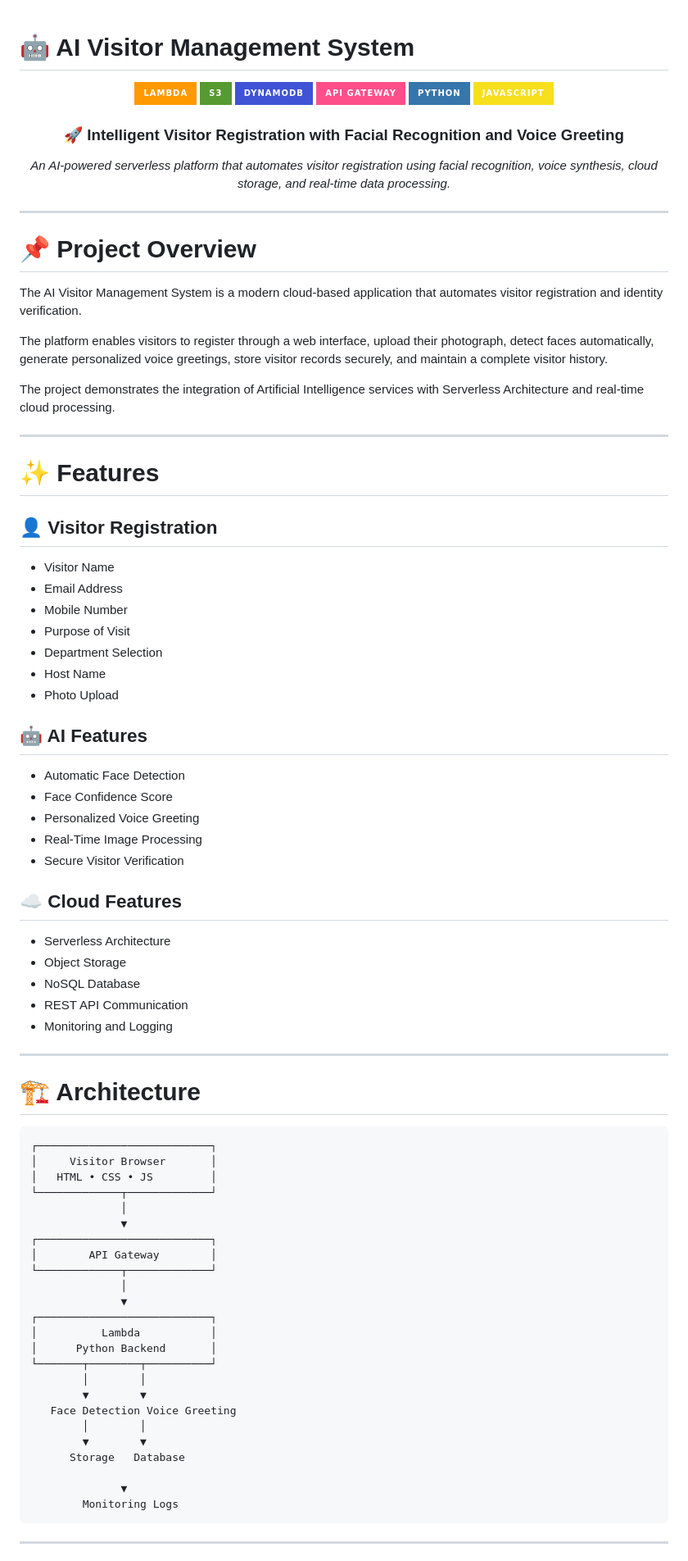
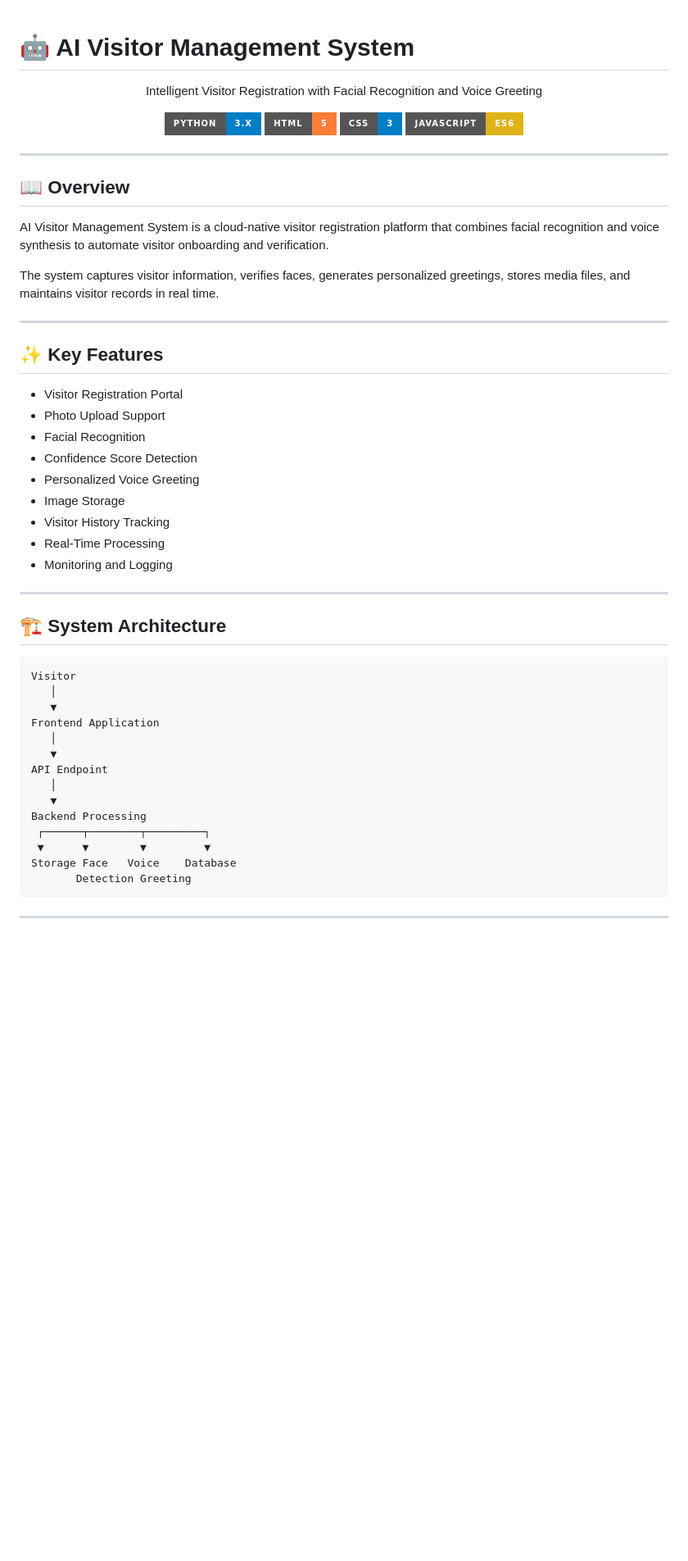
Before and after one commit to Bhavesh2005patil/aws-ai-visitor-management-system, a Markdown page: README.md, the part around one of its changes. Shown at 82% size. GitHub-like rendering; badges without logos; blank space fills up the shorter version.

````diff
--- a/README.md
+++ b/README.md
@@ -1,86 +1,57 @@
 # 🤖 AI Visitor Management System
 
-<div align="center">
+<p align="center">
+  Intelligent Visitor Registration with Facial Recognition and Voice Greeting
+</p>
 
-![Lambda](https://img.shields.io/badge/Lambda-FF9900?style=for-the-badge&logo=awslambda&logoColor=white)
-![S3](https://img.shields.io/badge/S3-569A31?style=for-the-badge&logo=amazons3&logoColor=white)
-![DynamoDB](https://img.shields.io/badge/DynamoDB-4053D6?style=for-the-badge&logo=amazondynamodb&logoColor=white)
-![API Gateway](https://img.shields.io/badge/API_Gateway-FF4F8B?style=for-the-badge)
-![Python](https://img.shields.io/badge/Python-3776AB?style=for-the-badge&logo=python&logoColor=white)
-![JavaScript](https://img.shields.io/badge/JavaScript-F7DF1E?style=for-the-badge&logo=javascript&logoColor=black)
-
-### 🚀 Intelligent Visitor Registration with Facial Recognition and Voice Greeting
-
-*An AI-powered serverless platform that automates visitor registration using facial recognition, voice synthesis, cloud storage, and real-time data processing.*
-
-</div>
+<p align="center">
+  <img src="https://img.shields.io/badge/Python-3.x-blue?style=for-the-badge&logo=python">
+  <img src="https://img.shields.io/badge/HTML-5-orange?style=for-the-badge&logo=html5">
+  <img src="https://img.shields.io/badge/CSS-3-blue?style=for-the-badge&logo=css3">
+  <img src="https://img.shields.io/badge/JavaScript-ES6-yellow?style=for-the-badge&logo=javascript">
+</p>
 
 ---
 
-# 📌 Project Overview
+## 📖 Overview
 
-The AI Visitor Management System is a modern cloud-based application that automates visitor registration and identity verification.
+AI Visitor Management System is a cloud-native visitor registration platform that combines facial recognition and voice synthesis to automate visitor onboarding and verification.
 
-The platform enables visitors to register through a web interface, upload their photograph, detect faces automatically, generate personalized voice greetings, store visitor records securely, and maintain a complete visitor history.
-
-The project demonstrates the integration of Artificial Intelligence services with Serverless Architecture and real-time cloud processing.
+The system captures visitor information, verifies faces, generates personalized greetings, stores media files, and maintains visitor records in real time.
 
 ---
 
-# ✨ Features
+## ✨ Key Features
 
-## 👤 Visitor Registration
-- Visitor Name
-- Email Address
-- Mobile Number
-- Purpose of Visit
-- Department Selection
-- Host Name
-- Photo Upload
-
-## 🤖 AI Features
-- Automatic Face Detection
-- Face Confidence Score
+- Visitor Registration Portal
+- Photo Upload Support
+- Facial Recognition
+- Confidence Score Detection
 - Personalized Voice Greeting
-- Real-Time Image Processing
-- Secure Visitor Verification
-
-## ☁️ Cloud Features
-- Serverless Architecture
-- Object Storage
-- NoSQL Database
-- REST API Communication
+- Image Storage
+- Visitor History Tracking
+- Real-Time Processing
 - Monitoring and Logging
 
 ---
 
-# 🏗 Architecture
+## 🏗 System Architecture
 
 ```text
-┌───────────────────────────┐
-│     Visitor Browser       │
-│   HTML • CSS • JS         │
-└─────────────┬─────────────┘
-              │
-              ▼
-┌───────────────────────────┐
-│        API Gateway        │
-└─────────────┬─────────────┘
-              │
-              ▼
-┌───────────────────────────┐
-│          Lambda           │
-│      Python Backend       │
-└───────┬────────┬──────────┘
-        │        │
-        ▼        ▼
-   Face Detection Voice Greeting
-        │        │
-        ▼        ▼
-      Storage   Database
-
-              ▼
-        Monitoring Logs
+Visitor
+   │
+   ▼
+Frontend Application
+   │
+   ▼
+API Endpoint
+   │
+   ▼
+Backend Processing
+ ┌──────┬────────┬─────────┐
+ ▼      ▼        ▼         ▼
+Storage Face   Voice    Database
+       Detection Greeting
 ```
 
 ---
````
Also changed, not shown: other parts of README.md (+35 -77 lines).
